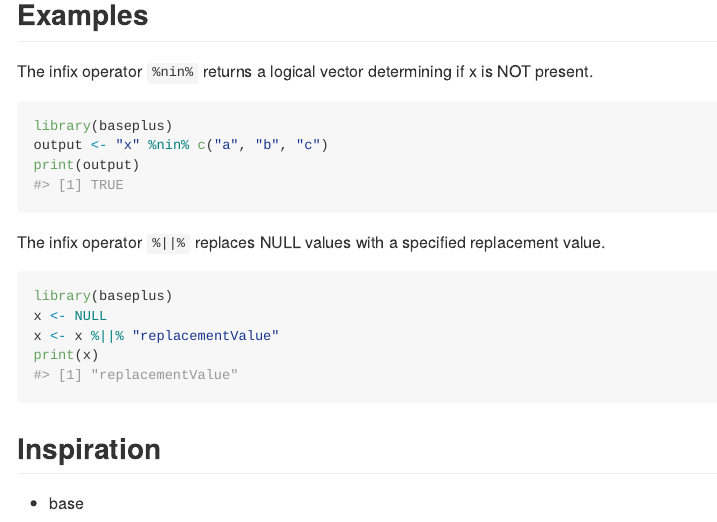
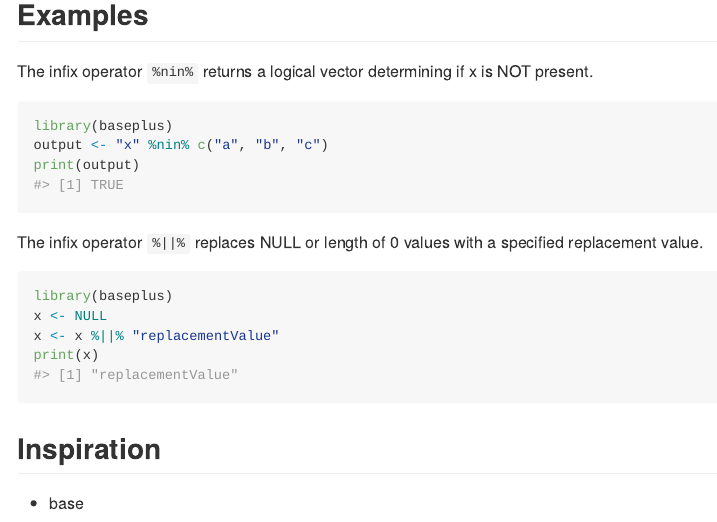
Before and after one commit to poissonconsulting/baseplus, an R Markdown document (README.Rmd): the page in a window 1100 px wide, from 360 px down. The pictures show the output file README.md that the author committed with the source, drawn offline in the style of GitHub; badge pictures from the web are left out.

Commit message:
clarified that default if missing function replaces NULL values OR if length of a value is 0

````diff
--- a/README.Rmd
+++ b/README.Rmd
@@ -37,7 +37,7 @@ output <- "x" %nin% c("a", "b", "c")
 print(output)
 ```
 
-The infix operator `%||%` replaces NULL values with a specified replacement value.
+The infix operator `%||%` replaces NULL or length of 0 values with a specified replacement value.
 ```{r}
 library(baseplus)
 x <- NULL
````
Also changed, not shown: R/default-if-missing.R (+7 -1 lines), README.md, 2 other files.
